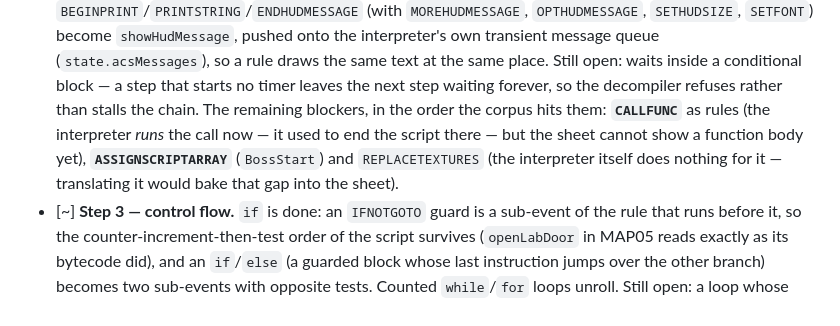
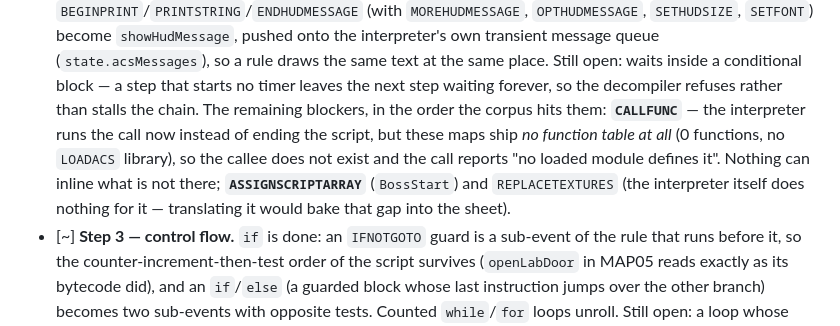
Before and after one commit to Finalizator/OpenDLE-Studio, a Markdown page: Docs/visual-script-migration.md, the part around the change. Drawn GitHub-style.

Commit message:
Record that CALLFUNC's callees are missing from these maps
The interpreter runs a CallFunc now, but the maps in the corpus ship no function table and no
LOADACS library, so the callee does not exist: the call reports which function is missing
instead of failing on the opcode. A script body cannot be shown as rules when there is no body
to read, so the plan says so rather than promising it.

Co-authored-by: Copilot <223556219+Copilot@users.noreply.github.com>

```diff
--- a/Docs/visual-script-migration.md
+++ b/Docs/visual-script-migration.md
@@ -97,11 +97,12 @@ useful alone:
       transient message queue (`state.acsMessages`), so a rule draws the same text at the same
       place. Still open: waits inside a conditional block — a step that starts no timer leaves
       the next step waiting forever, so the decompiler refuses rather than stalls the chain.
-      The remaining blockers, in the order the corpus hits them: **`CALLFUNC`** as rules (the
-      interpreter *runs* the call now — it used to end the script there — but the sheet cannot
-      show a function body yet), **`ASSIGNSCRIPTARRAY`** (`BossStart`) and `REPLACETEXTURES`
-      (the interpreter itself does nothing for it — translating it would bake that gap into the
-      sheet).
+      The remaining blockers, in the order the corpus hits them: **`CALLFUNC`** — the
+      interpreter runs the call now instead of ending the script, but these maps ship *no
+      function table at all* (0 functions, no `LOADACS` library), so the callee does not exist
+      and the call reports "no loaded module defines it". Nothing can inline what is not there;
+      **`ASSIGNSCRIPTARRAY`** (`BossStart`) and `REPLACETEXTURES` (the interpreter itself does
+      nothing for it — translating it would bake that gap into the sheet).
 - [~] **Step 3 — control flow.** `if` is done: an `IFNOTGOTO` guard is a sub-event of the
       rule that runs before it, so the counter-increment-then-test order of the script
       survives (`openLabDoor` in MAP05 reads exactly as its bytecode did), and an `if`/`else`
```
